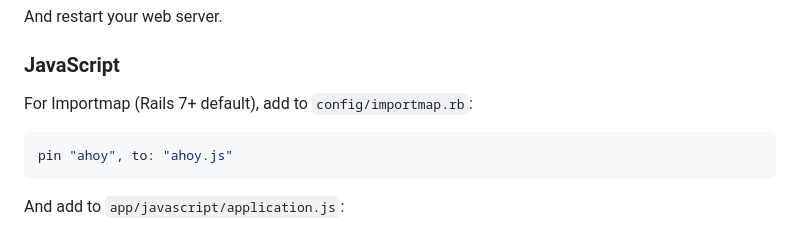
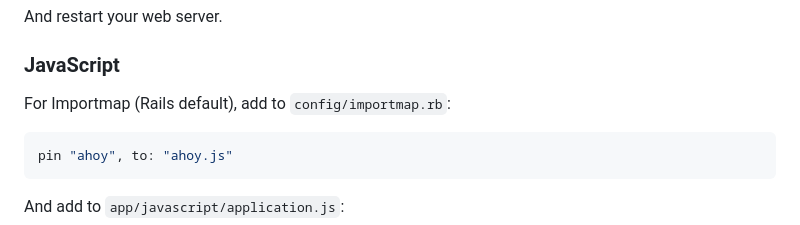
Before and after one commit to ankane/ahoy, a Markdown page: README.md, the part around the change. Rendered like a GitHub page.

Commit message:
Updated readme [skip ci]

````diff
--- a/README.md
+++ b/README.md
@@ -46,7 +46,7 @@ And restart your web server.
 
 ### JavaScript
 
-For Importmap (Rails 7+ default), add to `config/importmap.rb`:
+For Importmap (Rails default), add to `config/importmap.rb`:
 
 ```ruby
 pin "ahoy", to: "ahoy.js"
````
